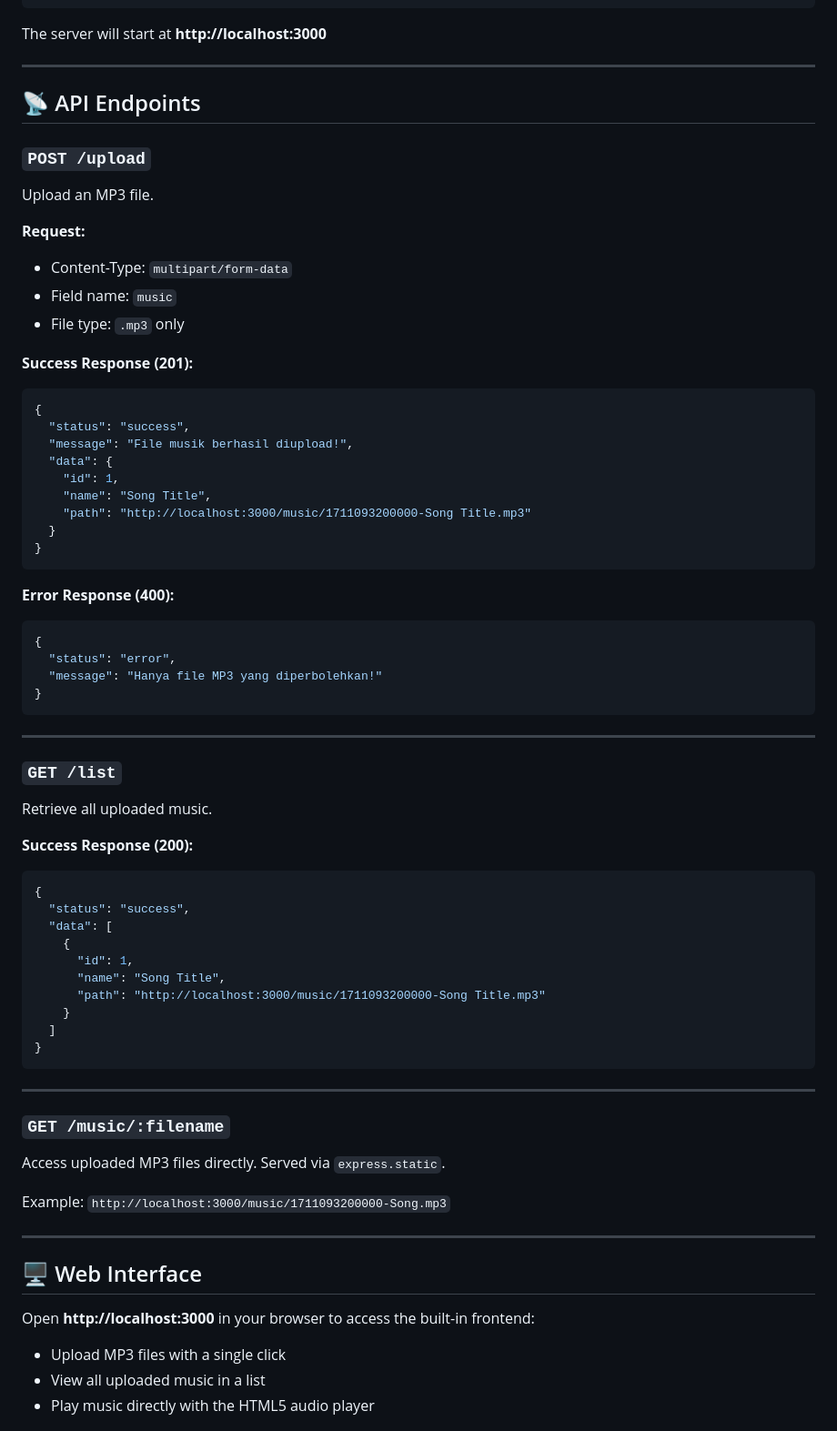
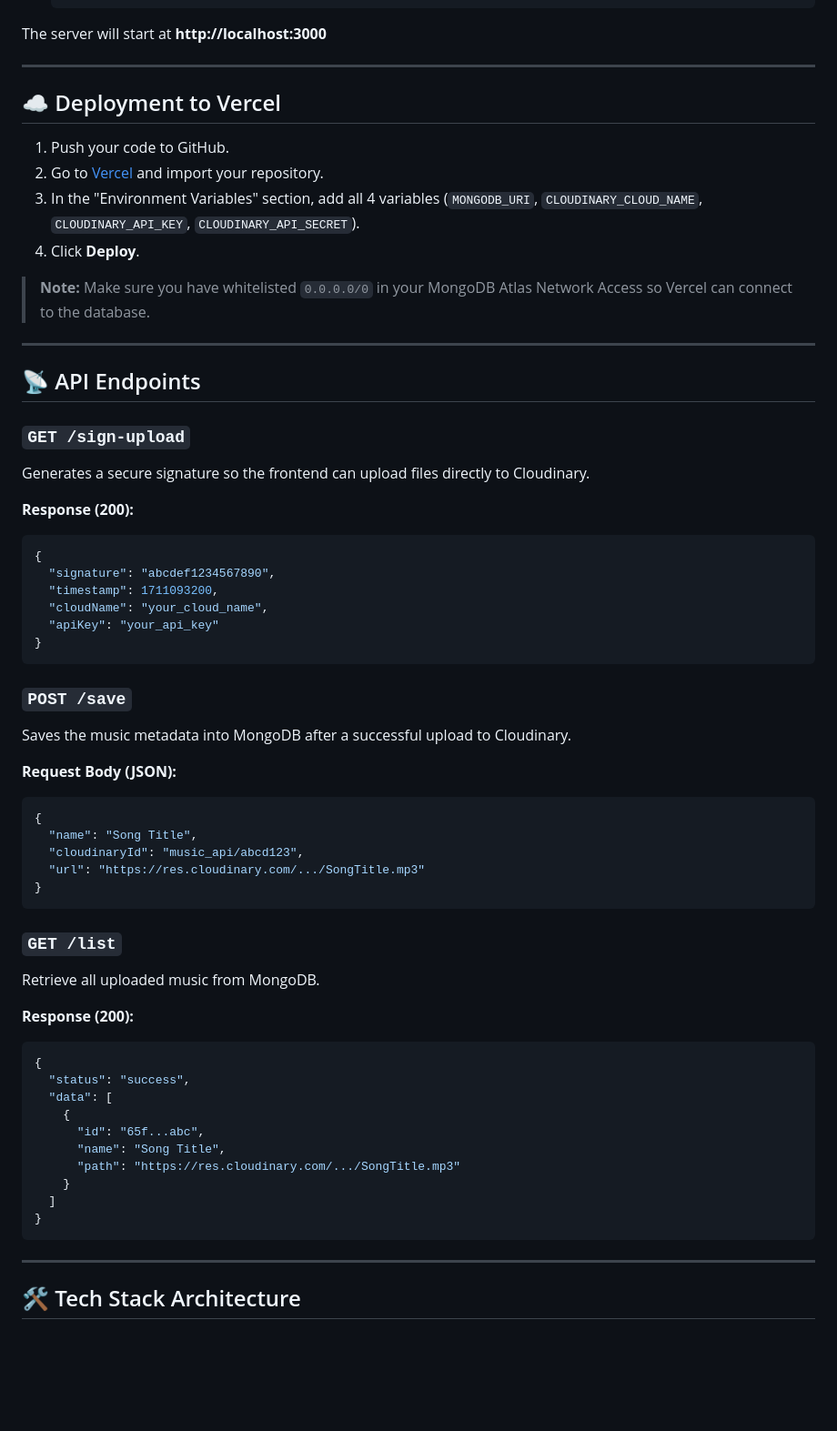
Before and after one commit to vviqry/Music-API, a Markdown page: README.md, the part around one of its changes. Shown at 91% size. Rendered like a GitHub page; blank space fills up the shorter version.

````diff
--- a/README.md
+++ b/README.md
@@ -62,53 +78,56 @@ The server will start at **http://localhost:3000**
 
 ---
 
+## ☁️ Deployment to Vercel
+
+1. Push your code to GitHub.
+2. Go to [Vercel](https://vercel.com/) and import your repository.
+3. In the "Environment Variables" section, add all 4 variables (`MONGODB_URI`, `CLOUDINARY_CLOUD_NAME`, `CLOUDINARY_API_KEY`, `CLOUDINARY_API_SECRET`).
+4. Click **Deploy**.
+
+> **Note:** Make sure you have whitelisted `0.0.0.0/0` in your MongoDB Atlas Network Access so Vercel can connect to the database.
+
+---
+
 ## 📡 API Endpoints
 
-### `POST /upload`
+### `GET /sign-upload`
+Generates a secure signature so the frontend can upload files directly to Cloudinary.
 
-Upload an MP3 file.
-
-**Request:**
-- Content-Type: `multipart/form-data`
-- Field name: `music`
-- File type: `.mp3` only
-
-**Success Response (201):**
+**Response (200):**
 ```json
 {
-  "status": "success",
-  "message": "File musik berhasil diupload!",
-  "data": {
-    "id": 1,
-    "name": "Song Title",
-    "path": "http://localhost:3000/music/1711093200000-Song Title.mp3"
-  }
+  "signature": "abcdef1234567890",
+  "timestamp": 1711093200,
+  "cloudName": "your_cloud_name",
+  "apiKey": "your_api_key"
 }
 ```
 
-**Error Response (400):**
+### `POST /save`
+Saves the music metadata into MongoDB after a successful upload to Cloudinary.
+
+**Request Body (JSON):**
 ```json
 {
-  "status": "error",
-  "message": "Hanya file MP3 yang diperbolehkan!"
+  "name": "Song Title",
+  "cloudinaryId": "music_api/abcd123",
+  "url": "https://res.cloudinary.com/.../SongTitle.mp3"
 }
 ```
 
----
+### `GET /list`
+Retrieve all uploaded music from MongoDB.
 
-### `GET /list`
-
-Retrieve all uploaded music.
-
-**Success Response (200):**
+**Response (200):**
 ```json
 {
   "status": "success",
   "data": [
     {
-      "id": 1,
+      "id": "65f...abc",
       "name": "Song Title",
-      "path": "http://localhost:3000/music/1711093200000-Song Title.mp3"
+      "path": "https://res.cloudinary.com/.../SongTitle.mp3"
     }
   ]
 }
@@ -116,19 +135,5 @@ Retrieve all uploaded music.
 
 ---
 
-### `GET /music/:filename`
+## 🛠️ Tech Stack Architecture
 
-Access uploaded MP3 files directly. Served via `express.static`.
-
-Example: `http://localhost:3000/music/1711093200000-Song.mp3`
-
----
-
-## 🖥️ Web Interface
-
-Open **http://localhost:3000** in your browser to access the built-in frontend:
-
-- Upload MP3 files with a single click
-- View all uploaded music in a list
-- Play music directly with the HTML5 audio player
-
````
Also changed, not shown: other parts of README.md (+47 -44 lines).
